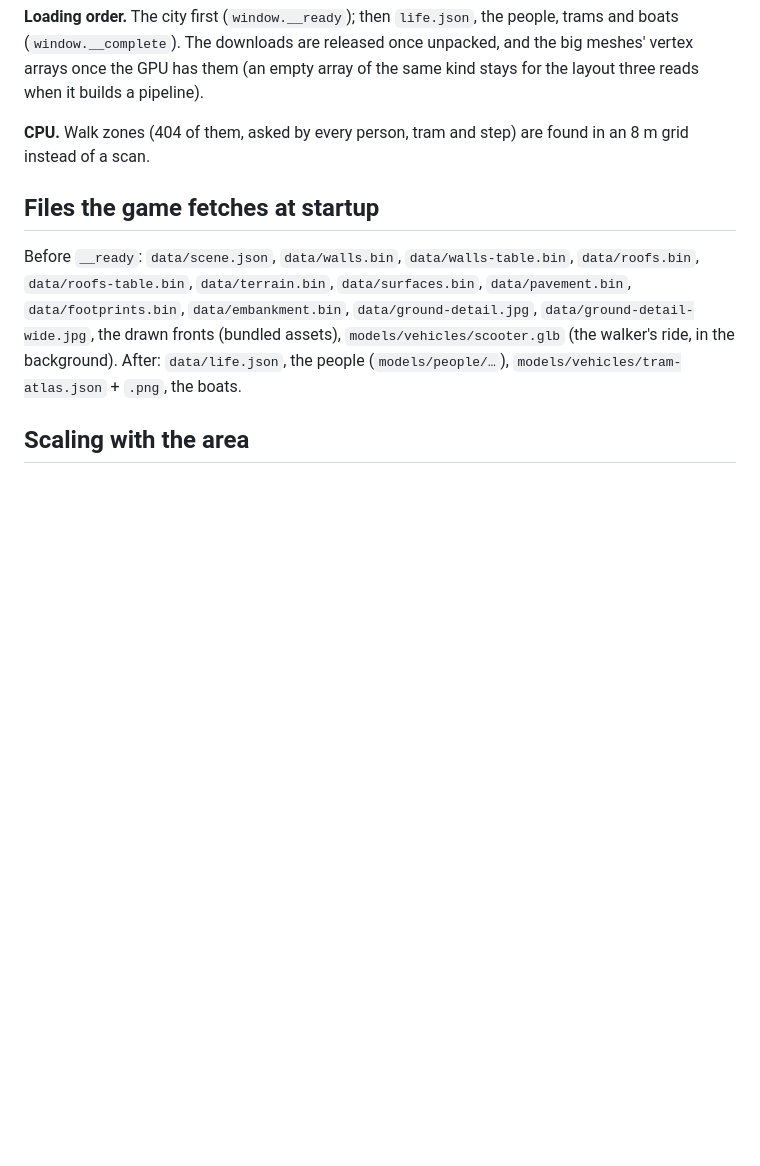
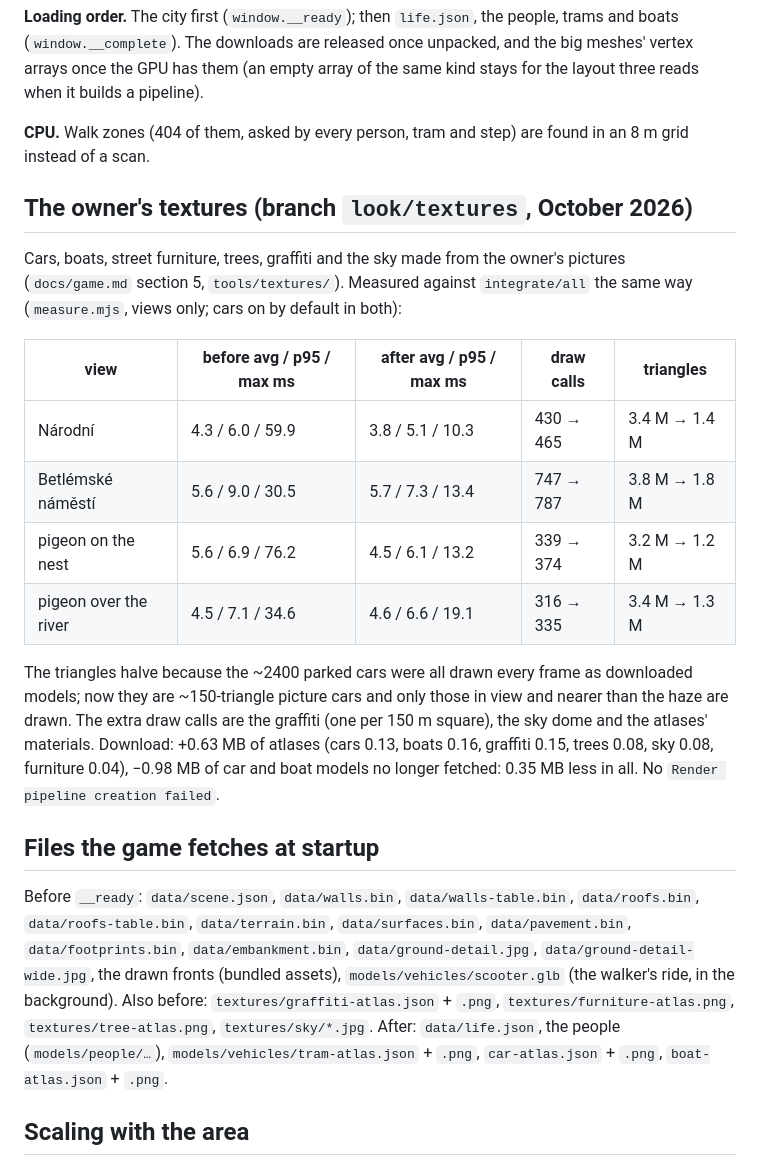
Before and after one commit to zemskekure/vinkothegame, a Markdown page: docs/performance.md, the part around the change. GitHub-like rendering; blank space fills up the shorter version.

```diff
--- a/docs/performance.md
+++ b/docs/performance.md
@@ -88,13 +88,33 @@ them (an empty array of the same kind stays for the layout three reads when it b
 
 **CPU.** Walk zones (404 of them, asked by every person, tram and step) are found in an 8 m grid instead of a scan.
 
+## The owner's textures (branch `look/textures`, October 2026)
+
+Cars, boats, street furniture, trees, graffiti and the sky made from the owner's pictures (`docs/game.md` section 5,
+`tools/textures/`). Measured against `integrate/all` the same way (`measure.mjs`, views only; cars on by default in
+both):
+
+| view | before avg / p95 / max ms | after avg / p95 / max ms | draw calls | triangles |
+|---|---|---|---|---|
+| Národní | 4.3 / 6.0 / 59.9 | 3.8 / 5.1 / 10.3 | 430 → 465 | 3.4 M → 1.4 M |
+| Betlémské náměstí | 5.6 / 9.0 / 30.5 | 5.7 / 7.3 / 13.4 | 747 → 787 | 3.8 M → 1.8 M |
+| pigeon on the nest | 5.6 / 6.9 / 76.2 | 4.5 / 6.1 / 13.2 | 339 → 374 | 3.2 M → 1.2 M |
+| pigeon over the river | 4.5 / 7.1 / 34.6 | 4.6 / 6.6 / 19.1 | 316 → 335 | 3.4 M → 1.3 M |
+
+The triangles halve because the ~2400 parked cars were all drawn every frame as downloaded models; now they are
+~150-triangle picture cars and only those in view and nearer than the haze are drawn. The extra draw calls are the
+graffiti (one per 150 m square), the sky dome and the atlases' materials. Download: +0.63 MB of atlases (cars 0.13,
+boats 0.16, graffiti 0.15, trees 0.08, sky 0.08, furniture 0.04), −0.98 MB of car and boat models no longer fetched:
+0.35 MB less in all. No `Render pipeline creation failed`.
+
 ## Files the game fetches at startup
 
 Before `__ready`: `data/scene.json`, `data/walls.bin`, `data/walls-table.bin`, `data/roofs.bin`,
 `data/roofs-table.bin`, `data/terrain.bin`, `data/surfaces.bin`, `data/pavement.bin`, `data/footprints.bin`,
 `data/embankment.bin`, `data/ground-detail.jpg`, `data/ground-detail-wide.jpg`, the drawn fronts (bundled assets),
-`models/vehicles/scooter.glb` (the walker's ride, in the background). After: `data/life.json`, the people
-(`models/people/…`), `models/vehicles/tram-atlas.json` + `.png`, the boats.
+`models/vehicles/scooter.glb` (the walker's ride, in the background). Also before: `textures/graffiti-atlas.json` + `.png`, `textures/furniture-atlas.png`, `textures/tree-atlas.png`,
+`textures/sky/*.jpg`. After: `data/life.json`, the people (`models/people/…`), `models/vehicles/tram-atlas.json` +
+`.png`, `car-atlas.json` + `.png`, `boat-atlas.json` + `.png`.
 
 ## Scaling with the area
 
```
Also changed, not shown: docs/game.md (+32 -7 lines).
